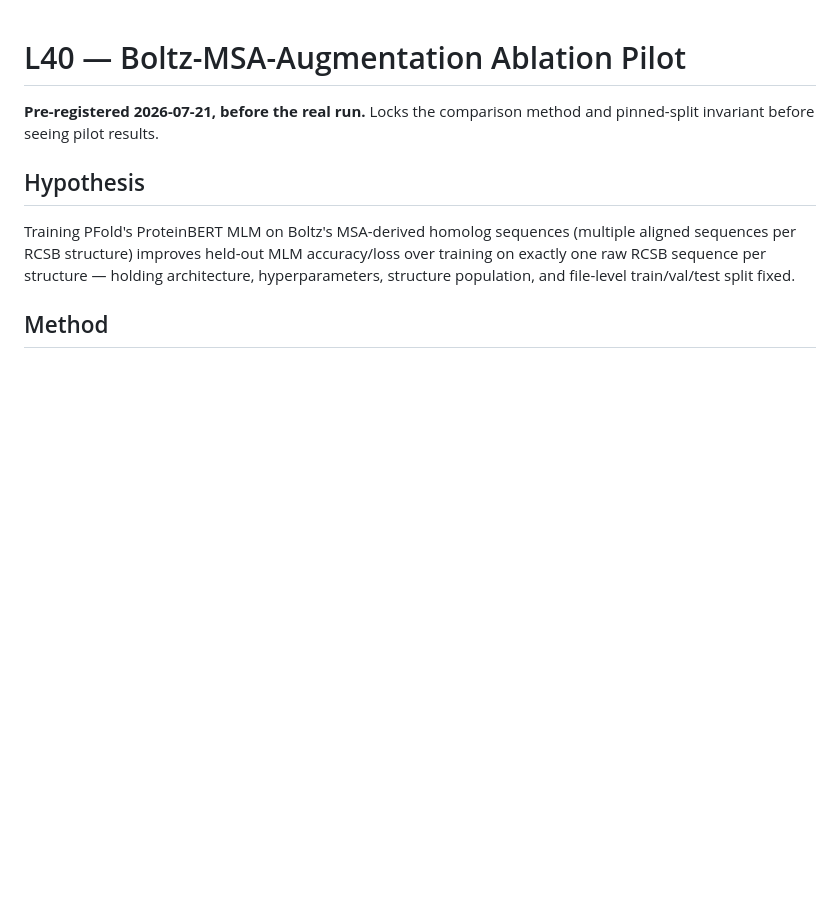
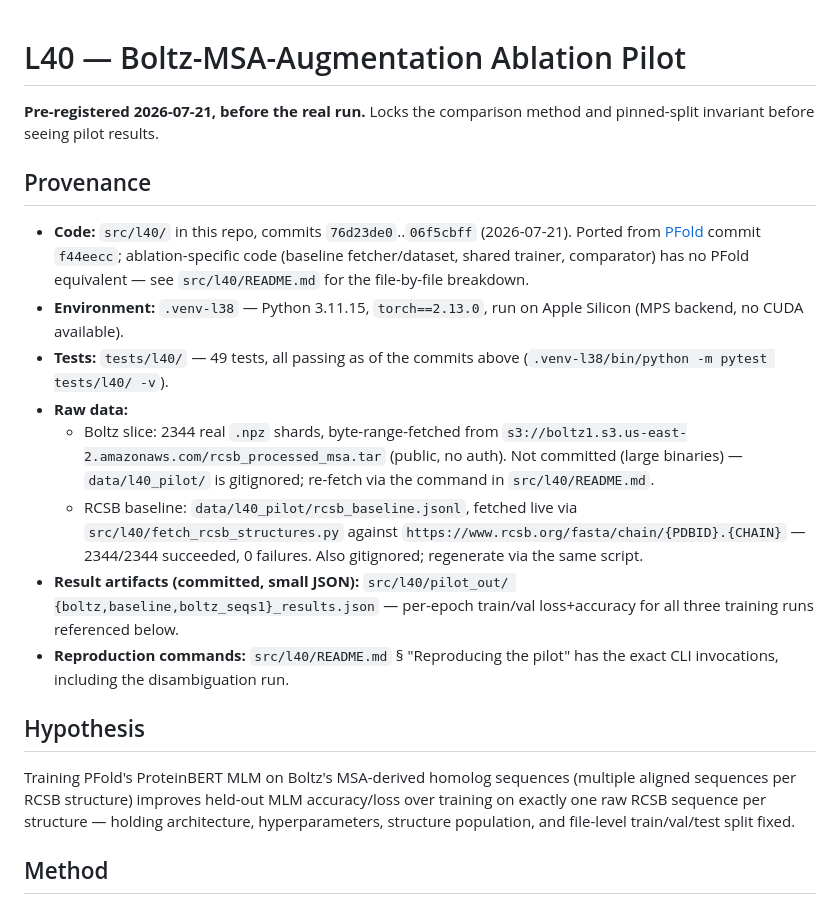
Before and after one commit to DIvkov575/b, a Markdown page: docs/L40_PROTOCOL.md, the part around the change. Drawn GitHub-style; blank space fills up the shorter version.

```diff
--- a/docs/L40_PROTOCOL.md
+++ b/docs/L40_PROTOCOL.md
@@ -2,6 +2,32 @@
 
 **Pre-registered 2026-07-21, before the real run.** Locks the comparison
 method and pinned-split invariant before seeing pilot results.
+
+## Provenance
+
+- **Code:** `src/l40/` in this repo, commits `76d23de0`..`06f5cbff`
+  (2026-07-21). Ported from [PFold](https://github.com/DIvkov575/PFold)
+  commit `f44eecc`; ablation-specific code (baseline fetcher/dataset,
+  shared trainer, comparator) has no PFold equivalent — see `src/l40/README.md`
+  for the file-by-file breakdown.
+- **Environment:** `.venv-l38` — Python 3.11.15, `torch==2.13.0`, run on
+  Apple Silicon (MPS backend, no CUDA available).
+- **Tests:** `tests/l40/` — 49 tests, all passing as of the commits above
+  (`.venv-l38/bin/python -m pytest tests/l40/ -v`).
+- **Raw data:**
+  - Boltz slice: 2344 real `.npz` shards, byte-range-fetched from
+    `s3://boltz1.s3.us-east-2.amazonaws.com/rcsb_processed_msa.tar`
+    (public, no auth). Not committed (large binaries) — `data/l40_pilot/`
+    is gitignored; re-fetch via the command in `src/l40/README.md`.
+  - RCSB baseline: `data/l40_pilot/rcsb_baseline.jsonl`, fetched live via
+    `src/l40/fetch_rcsb_structures.py` against
+    `https://www.rcsb.org/fasta/chain/{PDBID}.{CHAIN}` — 2344/2344 succeeded,
+    0 failures. Also gitignored; regenerate via the same script.
+- **Result artifacts (committed, small JSON):** `src/l40/pilot_out/
+  {boltz,baseline,boltz_seqs1}_results.json` — per-epoch train/val
+  loss+accuracy for all three training runs referenced below.
+- **Reproduction commands:** `src/l40/README.md` § "Reproducing the pilot"
+  has the exact CLI invocations, including the disambiguation run.
 
 ## Hypothesis
 
```
Also changed, not shown: src/l40/README.md (+33 -12 lines).
